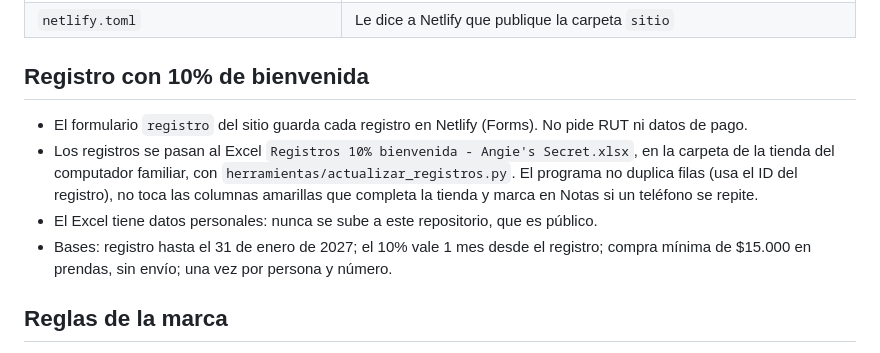
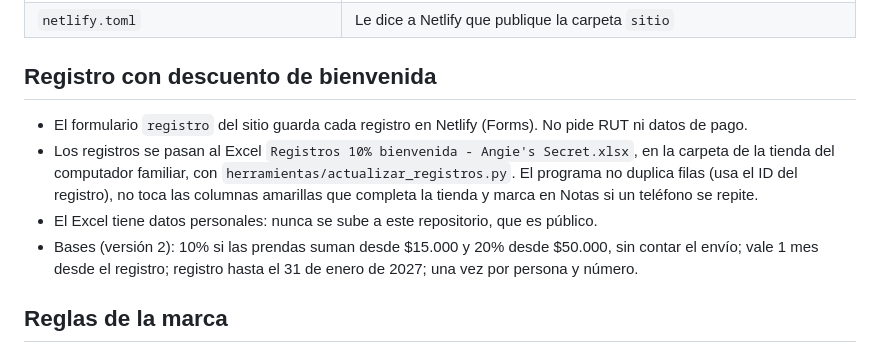
Before and after one commit to matiasvega23/Negocio, a Markdown page: README.md, the part around the change. Drawn GitHub-style.

Commit message:
README: bases versión 2 del descuento de bienvenida
Co-Authored-By: Claude Opus 5.5 <noreply@anthropic.com>
Claude-Session: https://claude.ai/code/session_018UgF5FJSViNSxv4WURKSyc

```diff
--- a/README.md
+++ b/README.md
@@ -40,12 +40,12 @@ La dirección de prueba es pública pero no se difunde. Le indica a Google que l
 | `herramientas/actualizar_registros.py` | Pasa los registros nuevos del formulario al Excel de la tienda (no se publica) |
 | `netlify.toml` | Le dice a Netlify que publique la carpeta `sitio` |
 
-## Registro con 10% de bienvenida
+## Registro con descuento de bienvenida
 
 - El formulario `registro` del sitio guarda cada registro en Netlify (Forms). No pide RUT ni datos de pago.
 - Los registros se pasan al Excel `Registros 10% bienvenida - Angie's Secret.xlsx`, en la carpeta de la tienda del computador familiar, con `herramientas/actualizar_registros.py`. El programa no duplica filas (usa el ID del registro), no toca las columnas amarillas que completa la tienda y marca en Notas si un teléfono se repite.
 - El Excel tiene datos personales: nunca se sube a este repositorio, que es público.
-- Bases: registro hasta el 31 de enero de 2027; el 10% vale 1 mes desde el registro; compra mínima de $15.000 en prendas, sin envío; una vez por persona y número.
+- Bases (versión 2): 10% si las prendas suman desde $15.000 y 20% desde $50.000, sin contar el envío; vale 1 mes desde el registro; registro hasta el 31 de enero de 2027; una vez por persona y número.
 
 ## Reglas de la marca
 
```
